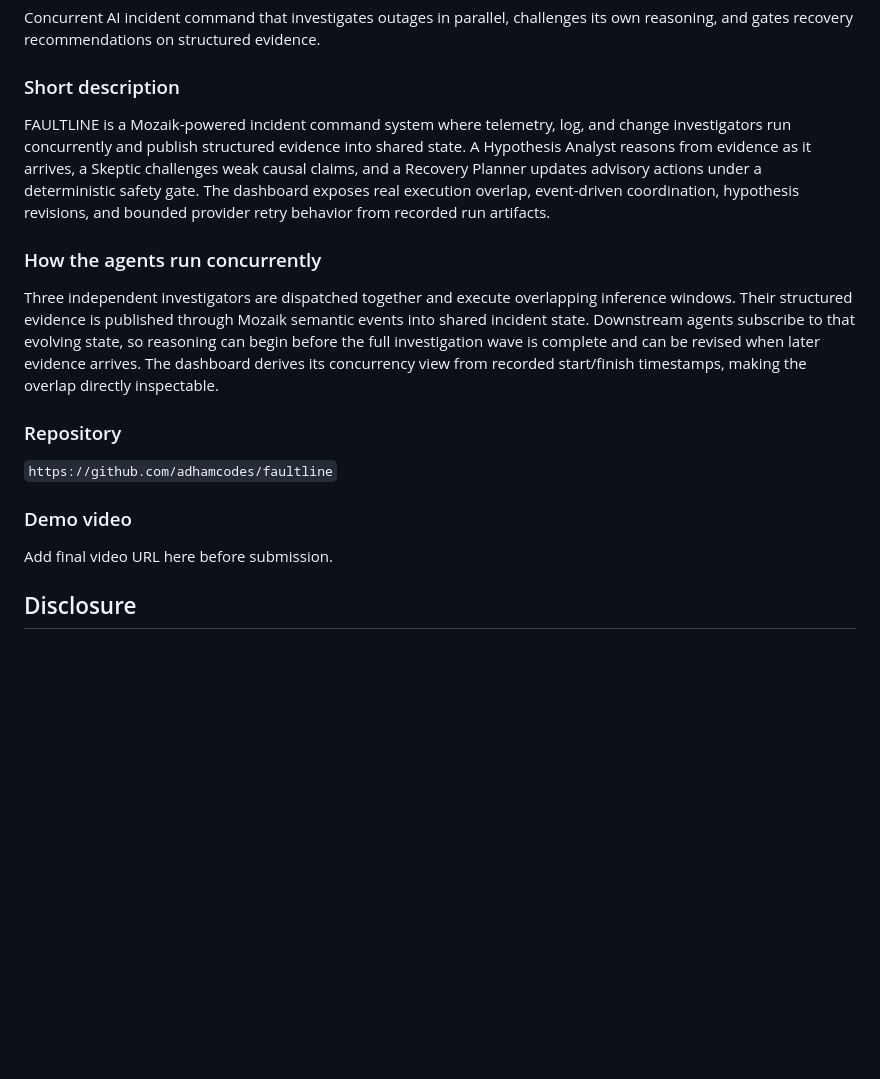
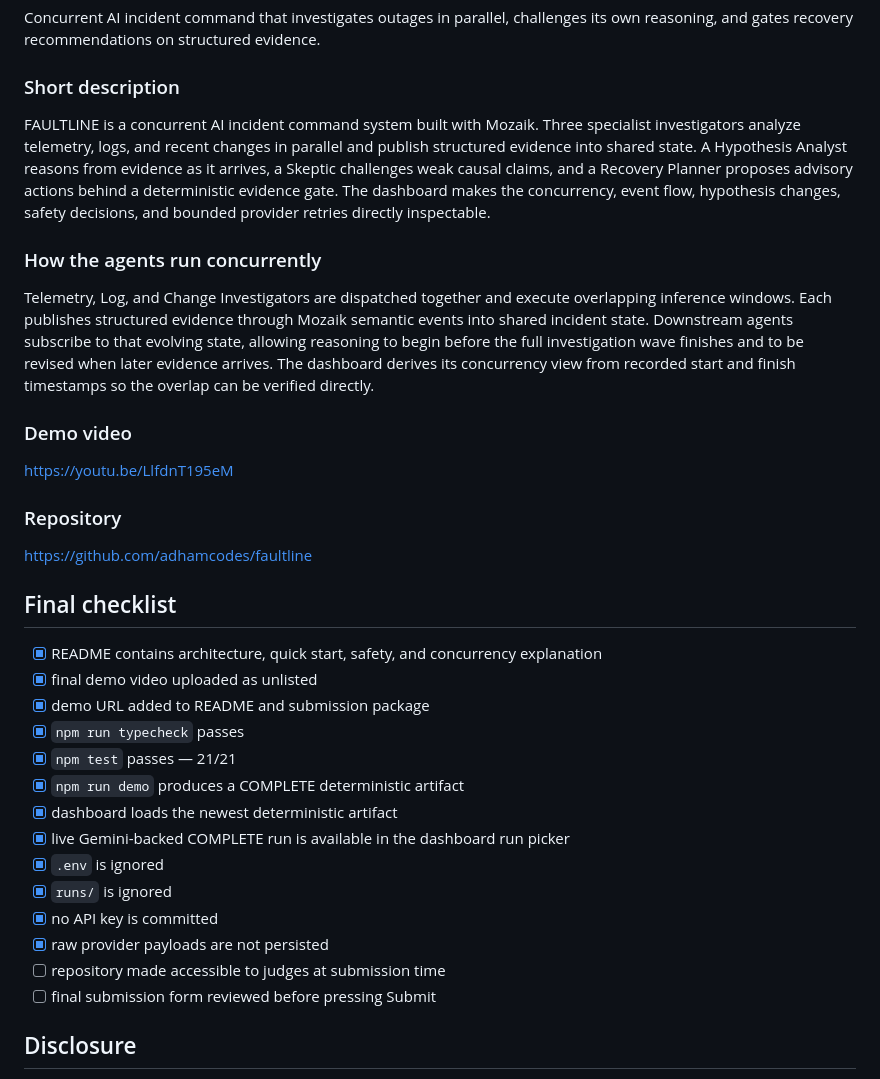
Before and after one commit to adhamcodes/faultline, a Markdown page: docs/SUBMISSION.md, the part around one of its changes. Rendered like a GitHub page; blank space fills up the shorter version.

```diff
--- a/docs/SUBMISSION.md
+++ b/docs/SUBMISSION.md
@@ -159,19 +69,36 @@ Concurrent AI incident command that investigates outages in parallel, challenges
 
 ### Short description
 
-FAULTLINE is a Mozaik-powered incident command system where telemetry, log, and change investigators run concurrently and publish structured evidence into shared state. A Hypothesis Analyst reasons from evidence as it arrives, a Skeptic challenges weak causal claims, and a Recovery Planner updates advisory actions under a deterministic safety gate. The dashboard exposes real execution overlap, event-driven coordination, hypothesis revisions, and bounded provider retry behavior from recorded run artifacts.
+FAULTLINE is a concurrent AI incident command system built with Mozaik. Three specialist investigators analyze telemetry, logs, and recent changes in parallel and publish structured evidence into shared state. A Hypothesis Analyst reasons from evidence as it arrives, a Skeptic challenges weak causal claims, and a Recovery Planner proposes advisory actions behind a deterministic evidence gate. The dashboard makes the concurrency, event flow, hypothesis changes, safety decisions, and bounded provider retries directly inspectable.
 
 ### How the agents run concurrently
 
-Three independent investigators are dispatched together and execute overlapping inference windows. Their structured evidence is published through Mozaik semantic events into shared incident state. Downstream agents subscribe to that evolving state, so reasoning can begin before the full investigation wave is complete and can be revised when later evidence arrives. The dashboard derives its concurrency view from recorded start/finish timestamps, making the overlap directly inspectable.
+Telemetry, Log, and Change Investigators are dispatched together and execute overlapping inference windows. Each publishes structured evidence through Mozaik semantic events into shared incident state. Downstream agents subscribe to that evolving state, allowing reasoning to begin before the full investigation wave finishes and to be revised when later evidence arrives. The dashboard derives its concurrency view from recorded start and finish timestamps so the overlap can be verified directly.
+
+### Demo video
+
+https://youtu.be/LlfdnT195eM
 
 ### Repository
 
-`https://github.com/adhamcodes/faultline`
+https://github.com/adhamcodes/faultline
 
-### Demo video
+## Final checklist
 
-Add final video URL here before submission.
+- [x] README contains architecture, quick start, safety, and concurrency explanation
+- [x] final demo video uploaded as unlisted
+- [x] demo URL added to README and submission package
+- [x] `npm run typecheck` passes
+- [x] `npm test` passes — 21/21
+- [x] `npm run demo` produces a COMPLETE deterministic artifact
+- [x] dashboard loads the newest deterministic artifact
+- [x] live Gemini-backed COMPLETE run is available in the dashboard run picker
+- [x] `.env` is ignored
+- [x] `runs/` is ignored
+- [x] no API key is committed
+- [x] raw provider payloads are not persisted
+- [ ] repository made accessible to judges at submission time
+- [ ] final submission form reviewed before pressing Submit
 
 ## Disclosure
 
```
Also changed, not shown: other parts of docs/SUBMISSION.md (+30 -120 lines).
